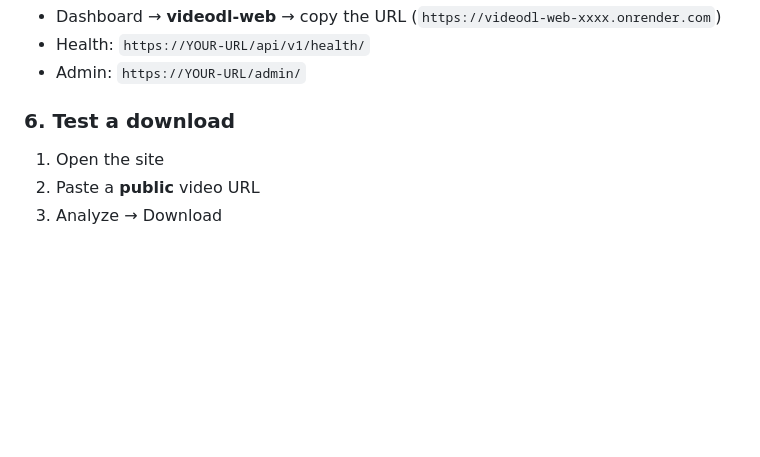
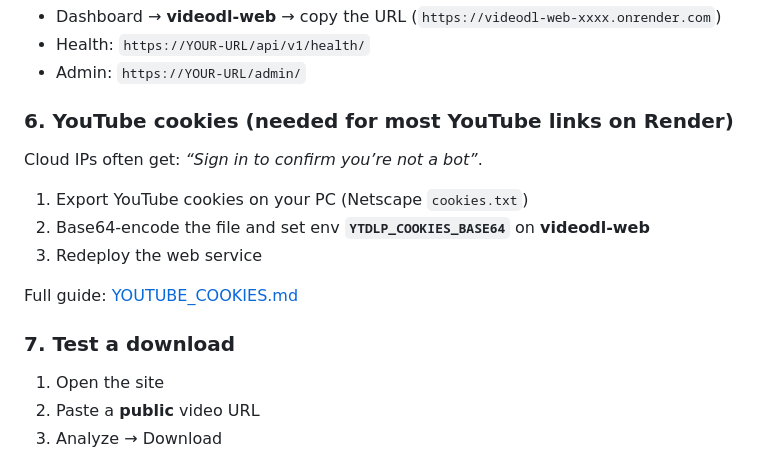
Before and after one commit to Dannyparasite256/videodownloader, a Markdown page: docs/RENDER_DEPLOY.md, the part around the change. Drawn GitHub-style; blank space fills up the shorter version.

Commit message:
Document YouTube cookies step in Render deploy guide.

```diff
--- a/docs/RENDER_DEPLOY.md
+++ b/docs/RENDER_DEPLOY.md
@@ -50,7 +50,17 @@ python manage.py createsuperuser
 - Health: `https://YOUR-URL/api/v1/health/`
 - Admin: `https://YOUR-URL/admin/`
 
-### 6. Test a download
+### 6. YouTube cookies (needed for most YouTube links on Render)
+
+Cloud IPs often get: *“Sign in to confirm you’re not a bot”*.
+
+1. Export YouTube cookies on your PC (Netscape `cookies.txt`)
+2. Base64-encode the file and set env **`YTDLP_COOKIES_BASE64`** on **videodl-web**
+3. Redeploy the web service
+
+Full guide: [YOUTUBE_COOKIES.md](./YOUTUBE_COOKIES.md)
+
+### 7. Test a download
 1. Open the site
 2. Paste a **public** video URL
 3. Analyze → Download
```
